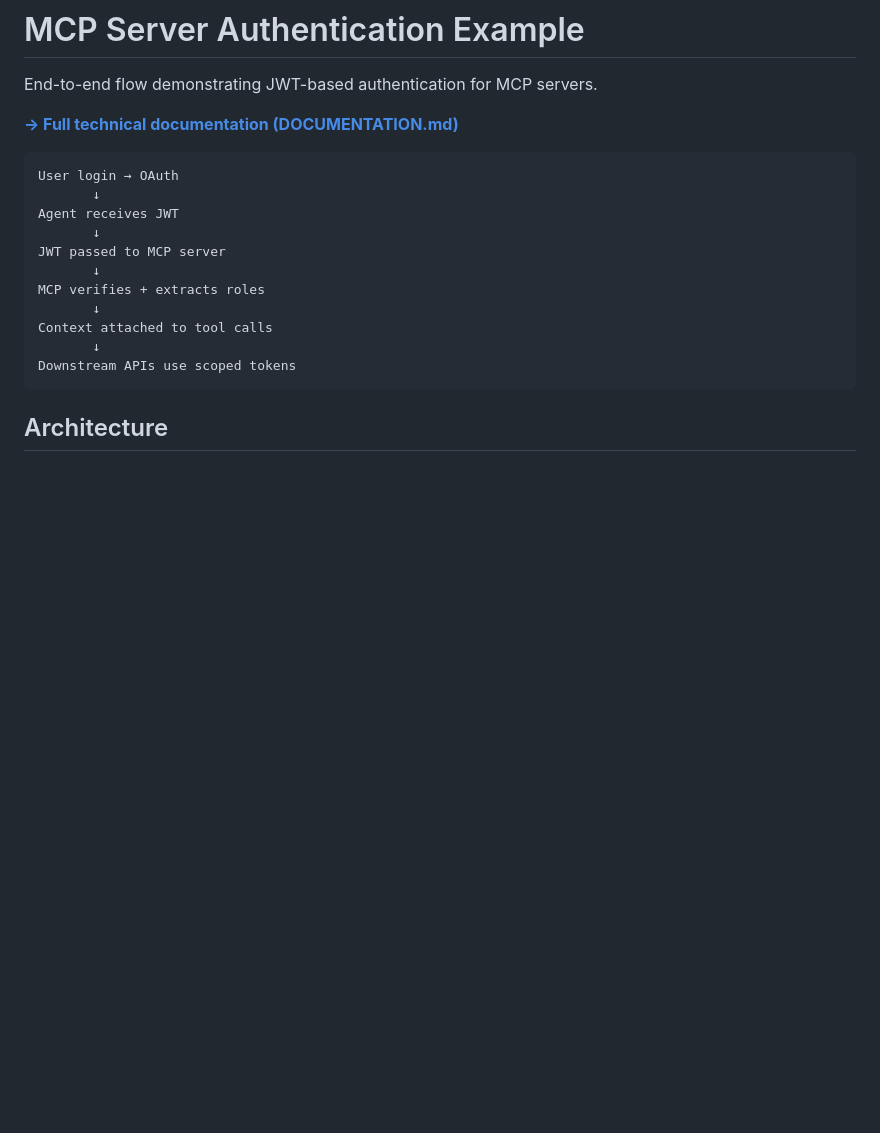
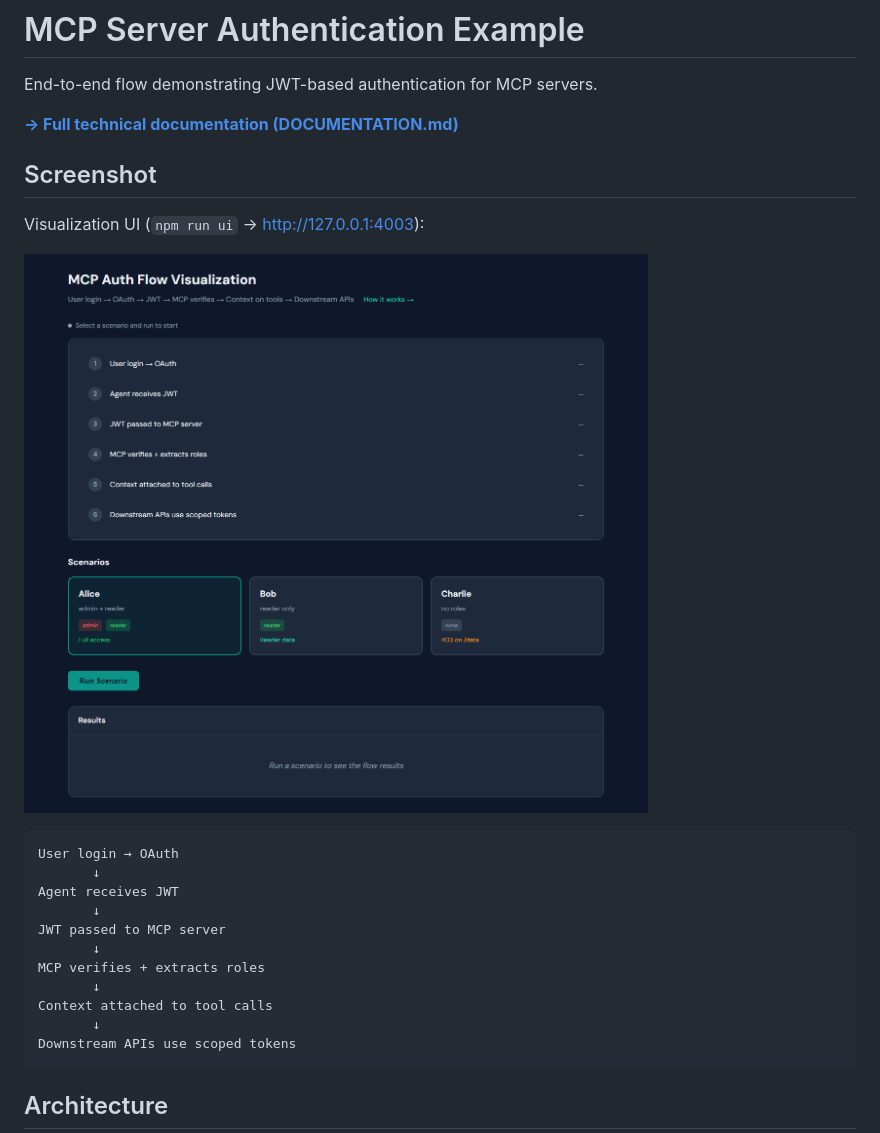
Before and after one commit to bartake/mcp-auth, a Markdown page: README.md, the part around the change. Drawn GitHub-style; pictures changed too: docs/screenshot-ui.png (added); blank space fills up the shorter version.

Commit message:
Add README screenshot of auth visualization UI
Made-with: Cursor

````diff
--- a/README.md
+++ b/README.md
@@ -3,6 +3,12 @@
 End-to-end flow demonstrating JWT-based authentication for MCP servers.
 
 **[→ Full technical documentation (DOCUMENTATION.md)](./DOCUMENTATION.md)**
+
+## Screenshot
+
+Visualization UI (`npm run ui` → http://127.0.0.1:4003):
+
+![MCP Auth Flow visualization UI](docs/screenshot-ui.png)
 
 ```
 User login → OAuth
````
